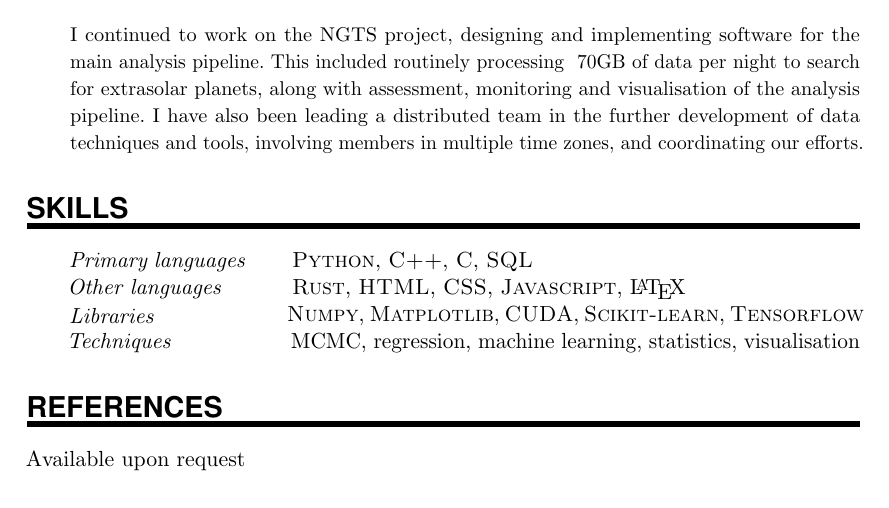
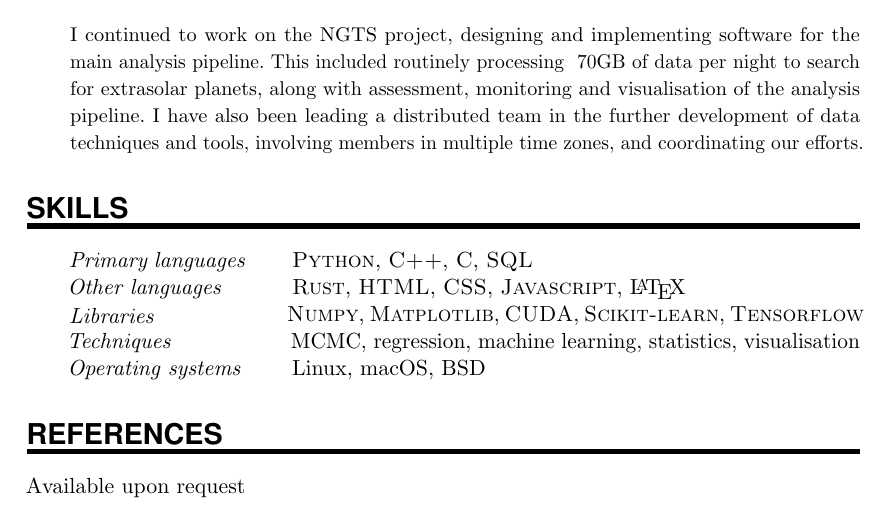
Before and after one commit to mindriot101/cv, a LaTeX CV (cv_simon_walker.tex): part of the page, cut so that both start at the same text. Compiled offline with pdfLaTeX.

Commit message:
Add operating systems to skills list

```diff
--- a/cv_simon_walker.tex
+++ b/cv_simon_walker.tex
@@ -157,6 +157,7 @@
 \SkillsEntry{Other \mbox{languages}}{\textsc{Rust}, \textsc{HTML}, \textsc{CSS}, \textsc{Javascript}, \LaTeX}
 \SkillsEntry{Libraries}{\textsc{Numpy}, \textsc{Matplotlib}, \textsc{CUDA}, \textsc{Scikit-learn}, \mbox{\textsc{Tensorflow}}}
 \SkillsEntry{Techniques}{MCMC, regression, machine learning, statistics, visualisation}
+\SkillsEntry{Operating systems}{Linux, macOS, BSD}
 
 
 %%% References
```
Also changed, not shown: cv_simon_walker.pdf.
